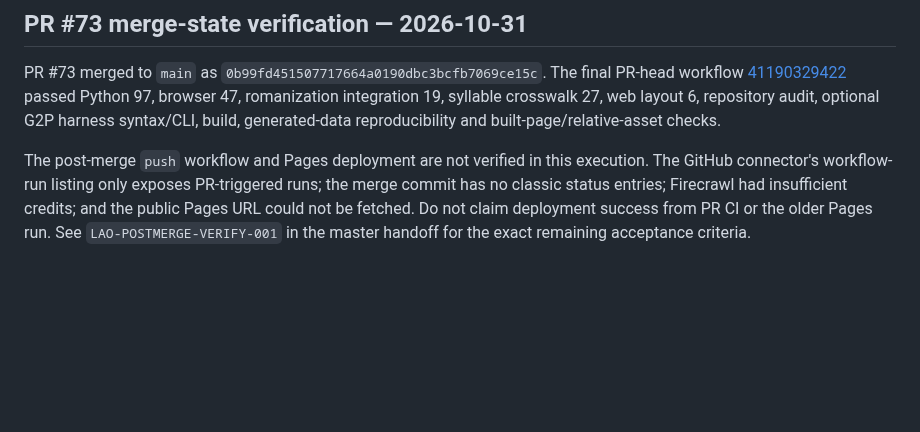
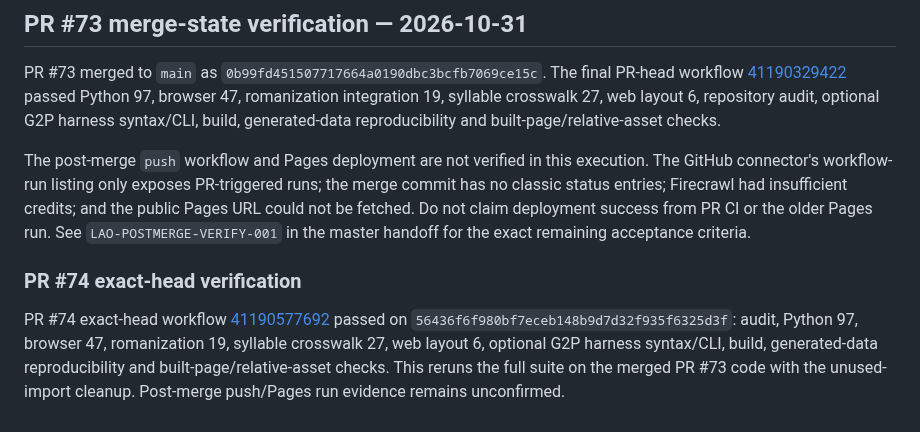
Before and after one commit to ClippyFirst/Lao-Ukrainian-Phonetic-System, a Markdown page: docs/validation.md, the part around the change. GitHub-like rendering; blank space fills up the shorter version.

Commit message:
docs(validation): record PR 74 exact-head verification

```diff
--- a/docs/validation.md
+++ b/docs/validation.md
@@ -282,3 +282,7 @@ After updating the master handoff, final audit and validation records, exact bra
 PR #73 merged to `main` as `0b99fd451507717664a0190dbc3bcfb7069ce15c`. The final PR-head workflow [41190329422](https://github.com/ClippyFirst/Lao-Ukrainian-Phonetic-System/actions/runs/41190329422) passed Python 97, browser 47, romanization integration 19, syllable crosswalk 27, web layout 6, repository audit, optional G2P harness syntax/CLI, build, generated-data reproducibility and built-page/relative-asset checks.
 
 The post-merge `push` workflow and Pages deployment are not verified in this execution. The GitHub connector's workflow-run listing only exposes PR-triggered runs; the merge commit has no classic status entries; Firecrawl had insufficient credits; and the public Pages URL could not be fetched. Do not claim deployment success from PR CI or the older Pages run. See `LAO-POSTMERGE-VERIFY-001` in the master handoff for the exact remaining acceptance criteria.
+
+### PR #74 exact-head verification
+
+PR #74 exact-head workflow [41190577692](https://github.com/ClippyFirst/Lao-Ukrainian-Phonetic-System/actions/runs/41190577692) passed on `56436f6f980bf7eceb148b9d7d32f935f6325d3f`: audit, Python 97, browser 47, romanization 19, syllable crosswalk 27, web layout 6, optional G2P harness syntax/CLI, build, generated-data reproducibility and built-page/relative-asset checks. This reruns the full suite on the merged PR #73 code with the unused-import cleanup. Post-merge push/Pages run evidence remains unconfirmed.
```
